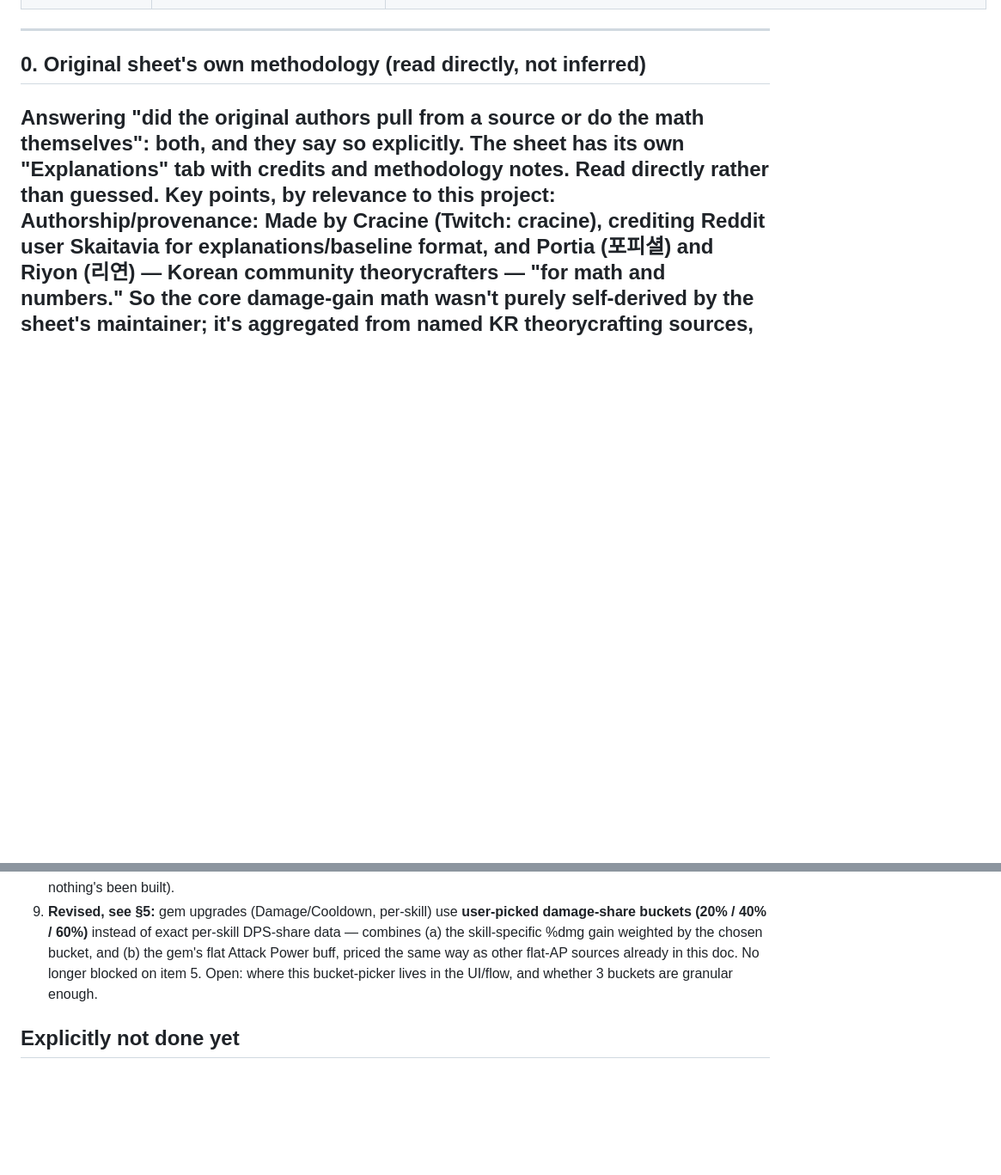
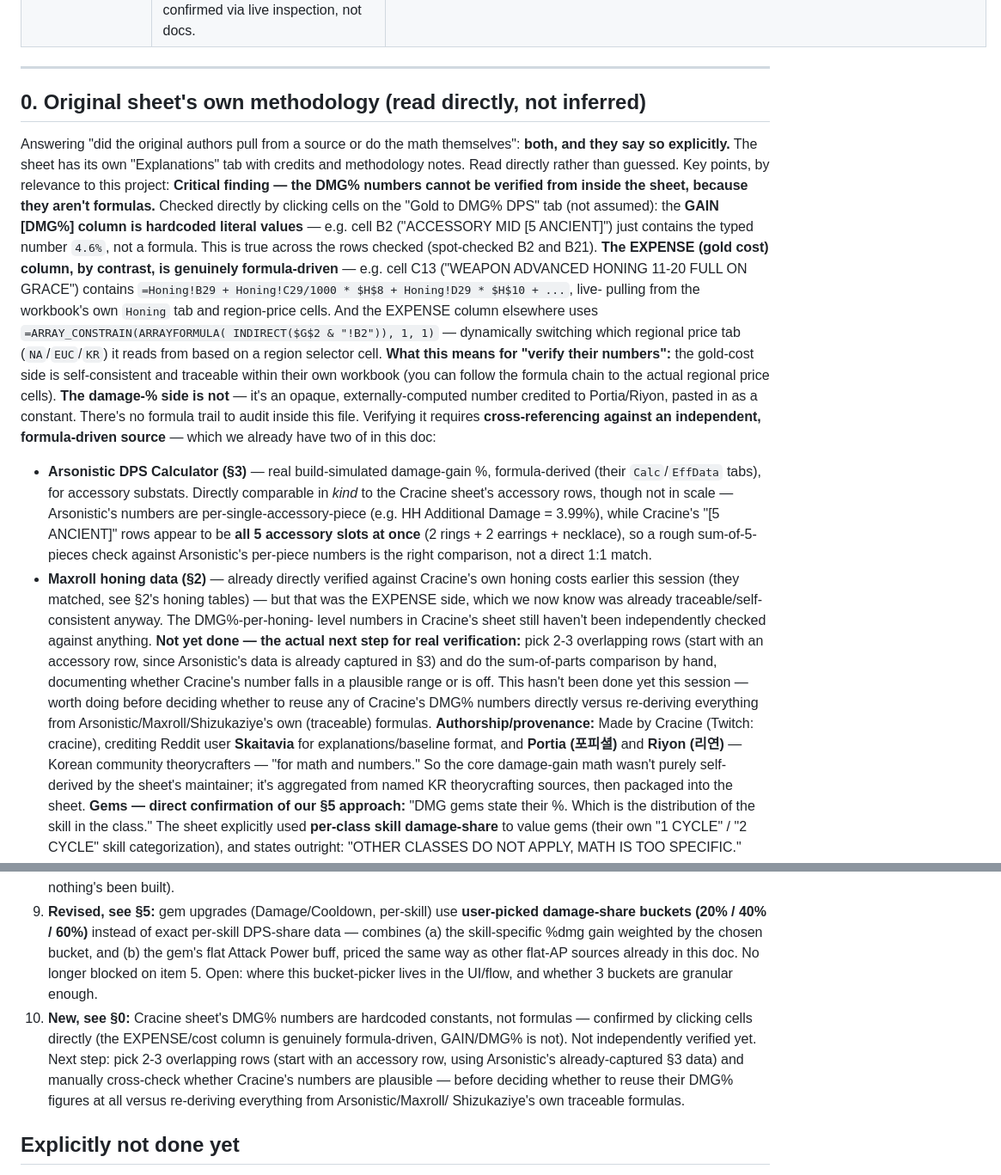
Before and after one commit to craftedswift/lostark-gold-to-damage-efficiency-, a Markdown page: RESEARCH.md, 2 parts joined by grey strips. Shown at 86% size. Drawn GitHub-style; blank space fills up the shorter version.

Commit message:
Confirm Cracine sheet's DMG% numbers are hardcoded, not formula-derived
Checked directly by clicking cells on the "Gold to DMG% DPS" tab: the
GAIN [DMG%] column contains typed literal values (e.g. B2 = "4.6%"
with no formula), while the EXPENSE column is genuinely formula-driven
- e.g. C13 sums from the workbook's own Honing tab, and other cells
use INDIRECT($G$2 & "!B2") to dynamically pull from whichever regional
price tab is selected.

This means the gold-cost side is traceable/self-consistent within
their own workbook, but the damage-% side is an opaque external number
credited to Portia/Riyon with no formula trail to audit. Answers the
"can we verify their numbers" question: not from inside the sheet -
verification requires cross-referencing against independent sources
already in this doc (Arsonistic's formula-derived accessory numbers,
Maxroll's honing data). Notes the accessory rows aren't a direct 1:1
comparison either (Cracine's "[5 ANCIENT]" rows appear to sum all 5
accessory slots, vs. Arsonistic's per-single-piece numbers).

Adds open question 10: the actual cross-check hasn't been done yet,
just the diagnosis that it's needed.

Co-Authored-By: Claude Sonnet 5 <noreply@anthropic.com>

```diff
--- a/RESEARCH.md
+++ b/RESEARCH.md
@@ -33,6 +33,51 @@ Answering "did the original authors pull from a source or do the math
 themselves": **both, and they say so explicitly.** The sheet has its own
 "Explanations" tab with credits and methodology notes. Read directly
 rather than guessed. Key points, by relevance to this project:
+**Critical finding — the DMG% numbers cannot be verified from inside the
+sheet, because they aren't formulas.** Checked directly by clicking
+cells on the "Gold to DMG% DPS" tab (not assumed): the **GAIN [DMG%]
+column is hardcoded literal values** — e.g. cell B2 ("ACCESSORY MID [5
+ANCIENT]") just contains the typed number `4.6%`, not a formula. This is
+true across the rows checked (spot-checked B2 and B21). **The EXPENSE
+(gold cost) column, by contrast, is genuinely formula-driven** — e.g.
+cell C13 ("WEAPON ADVANCED HONING 11-20 FULL ON GRACE") contains
+`=Honing!B29 + Honing!C29/1000 * $H$8 + Honing!D29 * $H$10 + ...`, live-
+pulling from the workbook's own `Honing` tab and region-price cells. And
+the EXPENSE column elsewhere uses `=ARRAY_CONSTRAIN(ARRAYFORMULA(
+INDIRECT($G$2 & "!B2")), 1, 1)` — dynamically switching which regional
+price tab (`NA`/`EUC`/`KR`) it reads from based on a region selector
+cell.
+**What this means for "verify their numbers":** the gold-cost side is
+self-consistent and traceable within their own workbook (you can follow
+the formula chain to the actual regional price cells). **The damage-%
+side is not** — it's an opaque, externally-computed number credited to
+Portia/Riyon, pasted in as a constant. There's no formula trail to audit
+inside this file. Verifying it requires **cross-referencing against an
+independent, formula-driven source** — which we already have two of in
+this doc:
+- **Arsonistic DPS Calculator (§3)** — real build-simulated damage-gain
+  %, formula-derived (their `Calc`/`EffData` tabs), for accessory
+  substats. Directly comparable in *kind* to the Cracine sheet's
+  accessory rows, though not in scale — Arsonistic's numbers are
+  per-single-accessory-piece (e.g. HH Additional Damage = 3.99%), while
+  Cracine's "[5 ANCIENT]" rows appear to be **all 5 accessory slots at
+  once** (2 rings + 2 earrings + necklace), so a rough sum-of-5-pieces
+  check against Arsonistic's per-piece numbers is the right comparison,
+  not a direct 1:1 match.
+- **Maxroll honing data (§2)** — already directly verified against
+  Cracine's own honing costs earlier this session (they matched, see
+  §2's honing tables) — but that was the EXPENSE side, which we now know
+  was already traceable/self-consistent anyway. The DMG%-per-honing-
+  level numbers in Cracine's sheet still haven't been independently
+  checked against anything.
+**Not yet done — the actual next step for real verification:** pick 2-3
+overlapping rows (start with an accessory row, since Arsonistic's data
+is already captured in §3) and do the sum-of-parts comparison by hand,
+documenting whether Cracine's number falls in a plausible range or is
+off. This hasn't been done yet this session — worth doing before
+deciding whether to reuse any of Cracine's DMG% numbers directly versus
+re-deriving everything from Arsonistic/Maxroll/Shizukaziye's own
+(traceable) formulas.
 **Authorship/provenance:** Made by Cracine (Twitch: cracine), crediting
 Reddit user **Skaitavia** for explanations/baseline format, and
 **Portia (포피셜)** and **Riyon (리연)** — Korean community
@@ -593,6 +638,15 @@ yet solved. Don't force-fit it without checking the units line up.
    Power buff, priced the same way as other flat-AP sources already in
    this doc. No longer blocked on item 5. Open: where this bucket-picker
    lives in the UI/flow, and whether 3 buckets are granular enough.
+10. **New, see §0:** Cracine sheet's DMG% numbers are hardcoded
+   constants, not formulas — confirmed by clicking cells directly (the
+   EXPENSE/cost column is genuinely formula-driven, GAIN/DMG% is not).
+   Not independently verified yet. Next step: pick 2-3 overlapping rows
+   (start with an accessory row, using Arsonistic's already-captured §3
+   data) and manually cross-check whether Cracine's numbers are
+   plausible — before deciding whether to reuse their DMG% figures at
+   all versus re-deriving everything from Arsonistic/Maxroll/
+   Shizukaziye's own traceable formulas.
 ## Explicitly not done yet
 No code, no dashboard, no Apps Script. This file is the handoff point —
 next step for whoever (or whichever Claude) picks this up is to resolve
```
